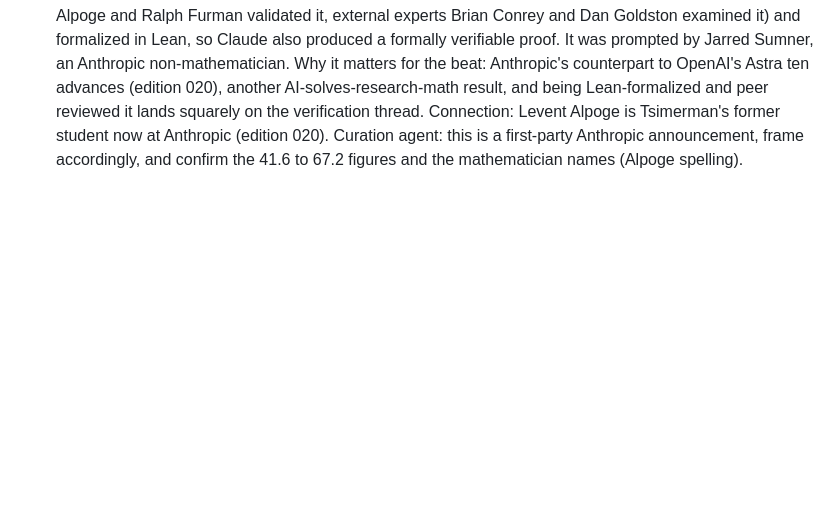
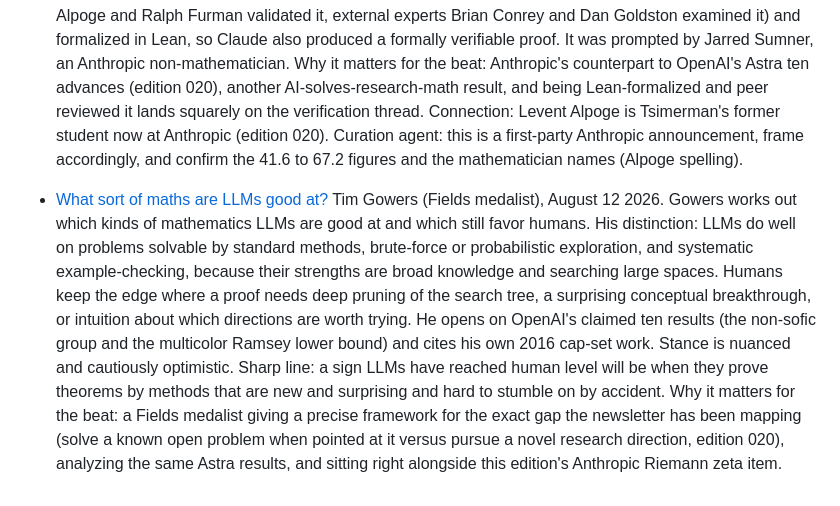
Before and after one commit to aris-pub/hallway, a Markdown page: inbox.md, the part around the change. Drawn GitHub-style; blank space fills up the shorter version.

Commit message:
inbox: Gowers, what sort of maths are LLMs good at

```diff
--- a/inbox.md
+++ b/inbox.md
@@ -24,3 +24,6 @@ Format:
 
 - [Learning more about Claude's mathematical capabilities (Riemann zeta lower bound)](https://www.anthropic.com/research/riemann-zeta)
   Anthropic, August 10 2026. An unreleased version of Claude improved a longstanding lower bound on the proportion of the Riemann zeta zeros on the critical line, from 41.6% to 67.2% (a bound, not a proof of the Riemann hypothesis), by combining results of Baluyot, Goldston, Suriajaya, and Turnage-Butterbaugh with work of Bombieri. The verification is the notable part: peer reviewed by human mathematicians (Anthropic's Levent Alpoge and Ralph Furman validated it, external experts Brian Conrey and Dan Goldston examined it) and formalized in Lean, so Claude also produced a formally verifiable proof. It was prompted by Jarred Sumner, an Anthropic non-mathematician. Why it matters for the beat: Anthropic's counterpart to OpenAI's Astra ten advances (edition 020), another AI-solves-research-math result, and being Lean-formalized and peer reviewed it lands squarely on the verification thread. Connection: Levent Alpoge is Tsimerman's former student now at Anthropic (edition 020). Curation agent: this is a first-party Anthropic announcement, frame accordingly, and confirm the 41.6 to 67.2 figures and the mathematician names (Alpoge spelling).
+
+- [What sort of maths are LLMs good at?](https://gowers.wordpress.com/2026/08/12/what-sort-of-maths-are-llms-good-at/)
+  Tim Gowers (Fields medalist), August 12 2026. Gowers works out which kinds of mathematics LLMs are good at and which still favor humans. His distinction: LLMs do well on problems solvable by standard methods, brute-force or probabilistic exploration, and systematic example-checking, because their strengths are broad knowledge and searching large spaces. Humans keep the edge where a proof needs deep pruning of the search tree, a surprising conceptual breakthrough, or intuition about which directions are worth trying. He opens on OpenAI's claimed ten results (the non-sofic group and the multicolor Ramsey lower bound) and cites his own 2016 cap-set work. Stance is nuanced and cautiously optimistic. Sharp line: a sign LLMs have reached human level will be when they prove theorems by methods that are new and surprising and hard to stumble on by accident. Why it matters for the beat: a Fields medalist giving a precise framework for the exact gap the newsletter has been mapping (solve a known open problem when pointed at it versus pursue a novel research direction, edition 020), analyzing the same Astra results, and sitting right alongside this edition's Anthropic Riemann zeta item.
```
